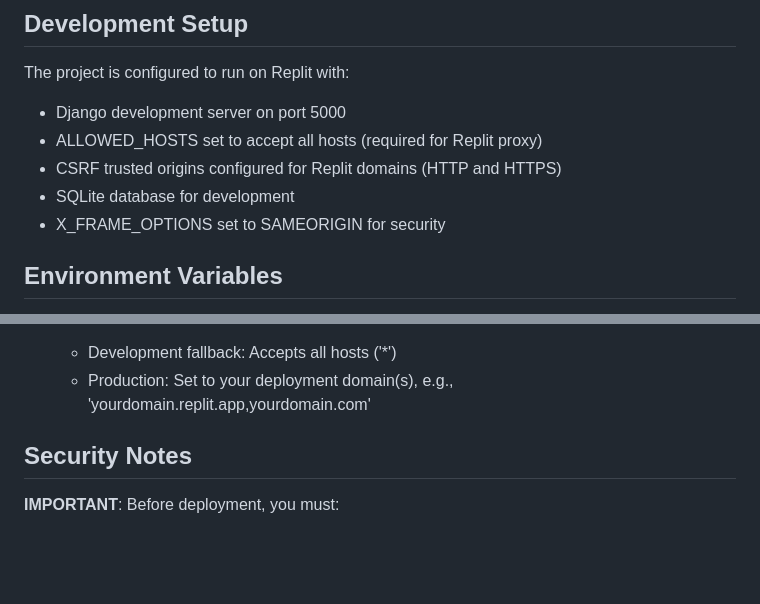
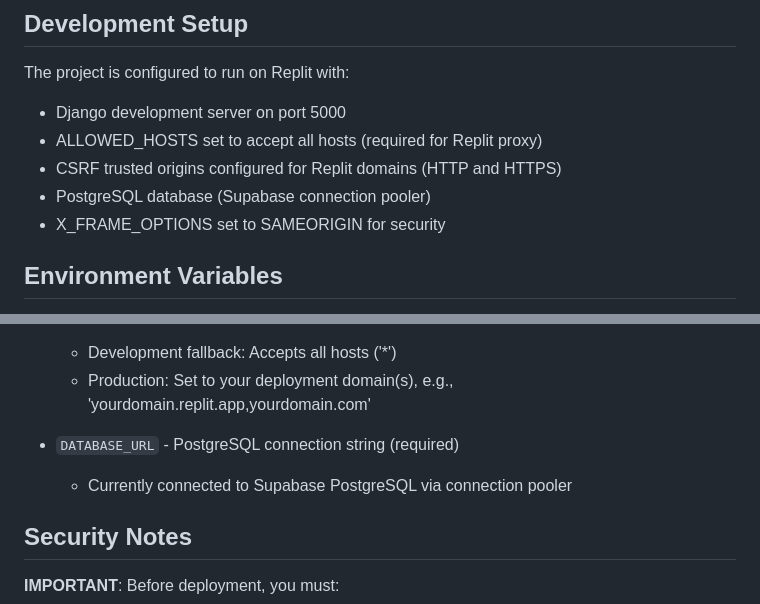
Before and after one commit to SanjanaKansal/rivo, a Markdown page: replit.md, 2 parts joined by grey strips. Rendered like a GitHub page; blank space fills up the shorter version.

```diff
--- a/replit.md
+++ b/replit.md
@@ -69,7 +70,7 @@ The project is configured to run on Replit with:
 - Django development server on port 5000
 - ALLOWED_HOSTS set to accept all hosts (required for Replit proxy)
 - CSRF trusted origins configured for Replit domains (HTTP and HTTPS)
-- SQLite database for development
+- PostgreSQL database (Supabase connection pooler)
 - X_FRAME_OPTIONS set to SAMEORIGIN for security
 
 ## Environment Variables
@@ -87,6 +88,9 @@ The application supports the following environment variables:
 - `ALLOWED_HOSTS` - Comma-separated list of allowed hostnames (optional)
   - Development fallback: Accepts all hosts ('*')
   - Production: Set to your deployment domain(s), e.g., 'yourdomain.replit.app,yourdomain.com'
+
+- `DATABASE_URL` - PostgreSQL connection string (required)
+  - Currently connected to Supabase PostgreSQL via connection pooler
 
 ## Security Notes
 
```
Also changed, not shown: other parts of replit.md (+8 -2 lines).
